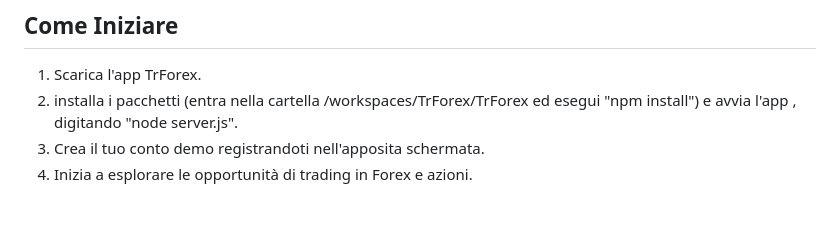
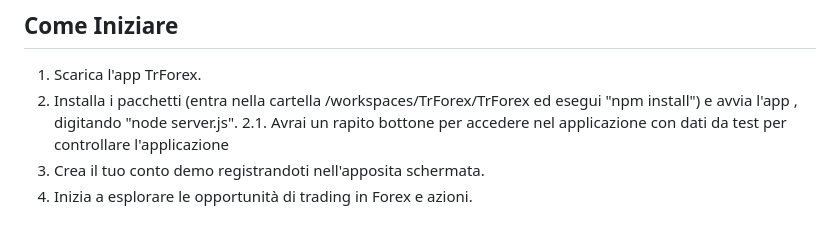
Before and after one commit to LorenzoSavi/TrForex, a Markdown page: README.md, the part around the change. GitHub-like rendering.

```diff
--- a/README.md
+++ b/README.md
@@ -118,6 +118,7 @@ Il wireframe mostra il processo che un utente segue, dalla ricerca del sito su u
 ## Come Iniziare
 
 1. Scarica l'app TrForex.
-2. installa i pacchetti (entra nella cartella /workspaces/TrForex/TrForex ed esegui "npm install") e avvia l'app , digitando "node server.js".
+2. Installa i pacchetti (entra nella cartella /workspaces/TrForex/TrForex ed esegui "npm install") e avvia l'app , digitando "node server.js".
+2.1. Avrai un rapito bottone per accedere nel applicazione con dati da test per controllare l'applicazione
 3. Crea il tuo conto demo registrandoti nell'apposita schermata.
 4. Inizia a esplorare le opportunità di trading in Forex e azioni.
```
